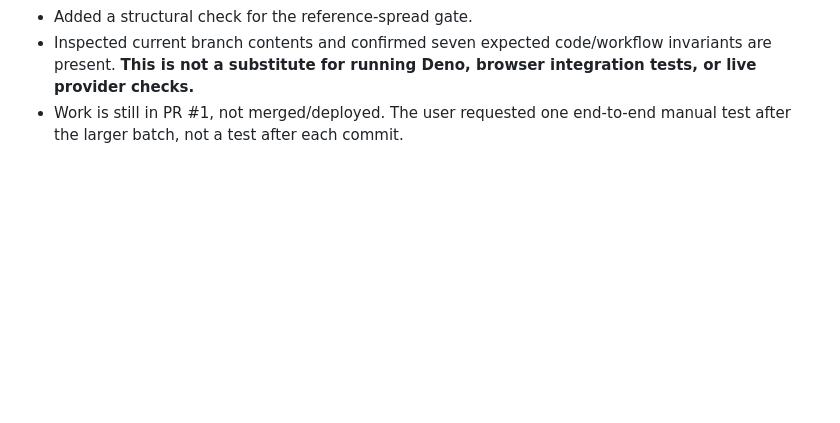
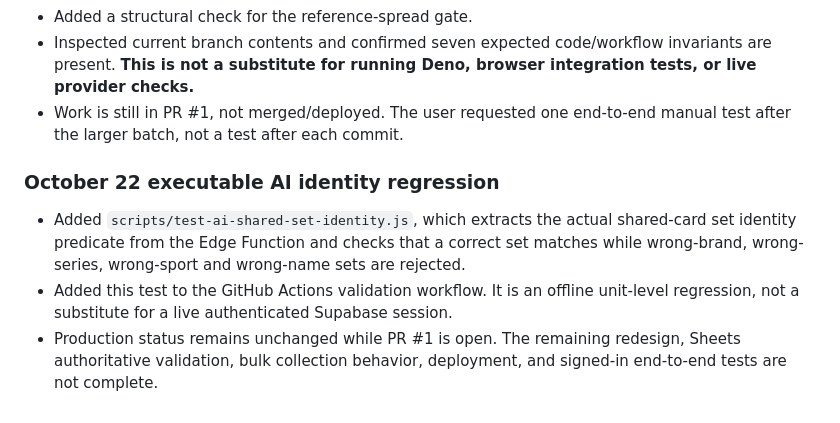
Before and after one commit to brycecb0704/Sport-card-database, a Markdown page: PROJECT_REFERENCE.md, the part around the change. Rendered like a GitHub page; blank space fills up the shorter version.

Commit message:
Document executable shared-card set identity test and outstanding work

```diff
--- a/PROJECT_REFERENCE.md
+++ b/PROJECT_REFERENCE.md
@@ -359,3 +359,9 @@ Branch: `improve/reliability-batch-oct22` (based on main). Changes in this batch
 - Added a structural check for the reference-spread gate.
 - Inspected current branch contents and confirmed seven expected code/workflow invariants are present. **This is not a substitute for running Deno, browser integration tests, or live provider checks.**
 - Work is still in PR #1, not merged/deployed. The user requested one end-to-end manual test after the larger batch, not a test after each commit.
+
+### October 22 executable AI identity regression
+
+- Added `scripts/test-ai-shared-set-identity.js`, which extracts the actual shared-card set identity predicate from the Edge Function and checks that a correct set matches while wrong-brand, wrong-series, wrong-sport and wrong-name sets are rejected.
+- Added this test to the GitHub Actions validation workflow. It is an offline unit-level regression, not a substitute for a live authenticated Supabase session.
+- Production status remains unchanged while PR #1 is open. The remaining redesign, Sheets authoritative validation, bulk collection behavior, deployment, and signed-in end-to-end tests are not complete.
```
